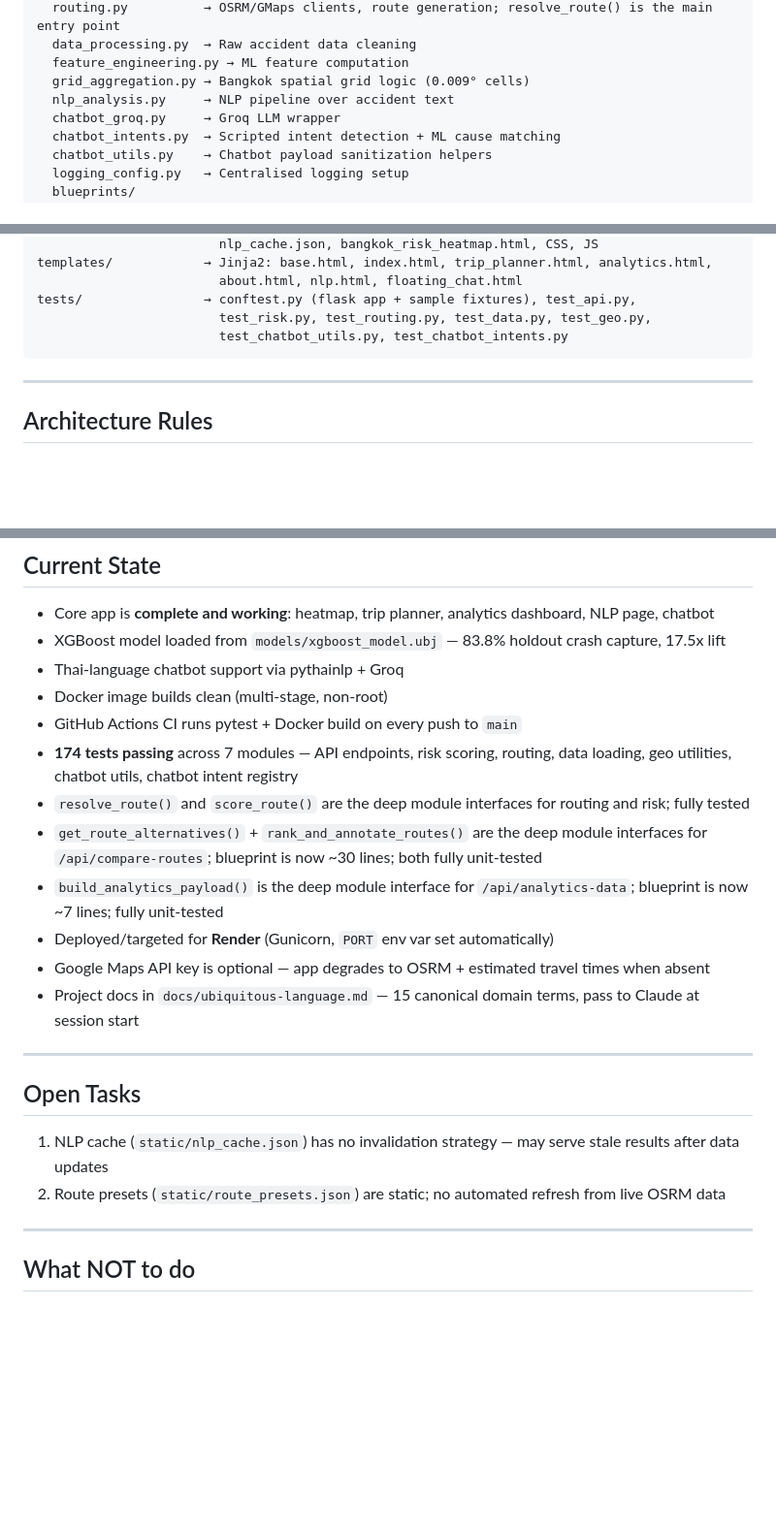
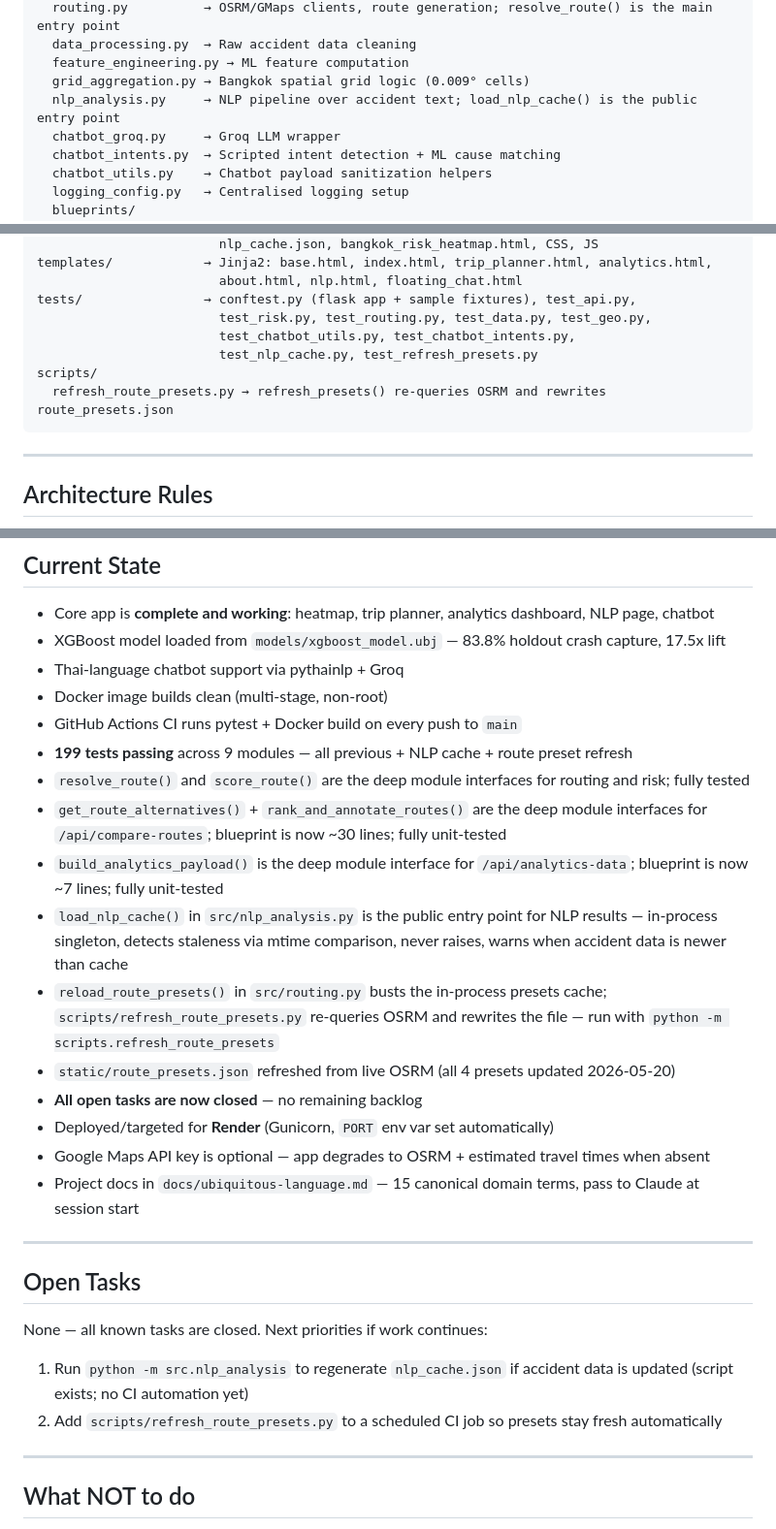
Before and after one commit to HarryLynn-afk/SafeDriveBKK, a Markdown page: CLAUDE.md, 3 parts joined by grey strips. Shown at 97% size. Rendered like a GitHub page; blank space fills up the shorter version.

Commit message:
Update CLAUDE.md to reflect session completion
Co-Authored-By: Claude Sonnet 4.6 <noreply@anthropic.com>

````diff
--- a/CLAUDE.md
+++ b/CLAUDE.md
@@ -32,7 +32,7 @@ src/
   data_processing.py  → Raw accident data cleaning
   feature_engineering.py → ML feature computation
   grid_aggregation.py → Bangkok spatial grid logic (0.009° cells)
-  nlp_analysis.py     → NLP pipeline over accident text
+  nlp_analysis.py     → NLP pipeline over accident text; load_nlp_cache() is the public entry point
   chatbot_groq.py     → Groq LLM wrapper
   chatbot_intents.py  → Scripted intent detection + ML cause matching
   chatbot_utils.py    → Chatbot payload sanitization helpers
@@ -59,7 +59,10 @@ templates/            → Jinja2: base.html, index.html, trip_planner.html, anal
                         about.html, nlp.html, floating_chat.html
 tests/                → conftest.py (flask app + sample fixtures), test_api.py,
                         test_risk.py, test_routing.py, test_data.py, test_geo.py,
-                        test_chatbot_utils.py, test_chatbot_intents.py
+                        test_chatbot_utils.py, test_chatbot_intents.py,
+                        test_nlp_cache.py, test_refresh_presets.py
+scripts/
+  refresh_route_presets.py → refresh_presets() re-queries OSRM and rewrites route_presets.json
 ```
 
 ---
@@ -107,10 +112,14 @@ tests/                → conftest.py (flask app + sample fixtures), test_api.py
 - Thai-language chatbot support via pythainlp + Groq
 - Docker image builds clean (multi-stage, non-root)
 - GitHub Actions CI runs pytest + Docker build on every push to `main`
-- **174 tests passing** across 7 modules — API endpoints, risk scoring, routing, data loading, geo utilities, chatbot utils, chatbot intent registry
+- **199 tests passing** across 9 modules — all previous + NLP cache + route preset refresh
 - `resolve_route()` and `score_route()` are the deep module interfaces for routing and risk; fully tested
-- `get_route_alternatives()` + `rank_and_annotate_routes()` are the deep module interfaces for `/api/compare-routes`; blueprint is now ~30 lines; both fully unit-tested
+- `get_route_alternatives()` + `rank_and_annotate_routes()` are the deep module interfaces for `/api/compare-routes`; blueprint is now ~30 lines; fully unit-tested
 - `build_analytics_payload()` is the deep module interface for `/api/analytics-data`; blueprint is now ~7 lines; fully unit-tested
+- `load_nlp_cache()` in `src/nlp_analysis.py` is the public entry point for NLP results — in-process singleton, detects staleness via mtime comparison, never raises, warns when accident data is newer than cache
+- `reload_route_presets()` in `src/routing.py` busts the in-process presets cache; `scripts/refresh_route_presets.py` re-queries OSRM and rewrites the file — run with `python -m scripts.refresh_route_presets`
+- `static/route_presets.json` refreshed from live OSRM (all 4 presets updated 2026-05-20)
+- **All open tasks are now closed** — no remaining backlog
 - Deployed/targeted for **Render** (Gunicorn, `PORT` env var set automatically)
 - Google Maps API key is optional — app degrades to OSRM + estimated travel times when absent
 - Project docs in `docs/ubiquitous-language.md` — 15 canonical domain terms, pass to Claude at session start
@@ -118,8 +127,9 @@ tests/                → conftest.py (flask app + sample fixtures), test_api.py
 ---
 
 ## Open Tasks
-1. NLP cache (`static/nlp_cache.json`) has no invalidation strategy — may serve stale results after data updates
-2. Route presets (`static/route_presets.json`) are static; no automated refresh from live OSRM data
+None — all known tasks are closed. Next priorities if work continues:
+1. Run `python -m src.nlp_analysis` to regenerate `nlp_cache.json` if accident data is updated (script exists; no CI automation yet)
+2. Add `scripts/refresh_route_presets.py` to a scheduled CI job so presets stay fresh automatically
 
 ---
 
````
Also changed, not shown: other parts of CLAUDE.md (+5 -0 lines).
